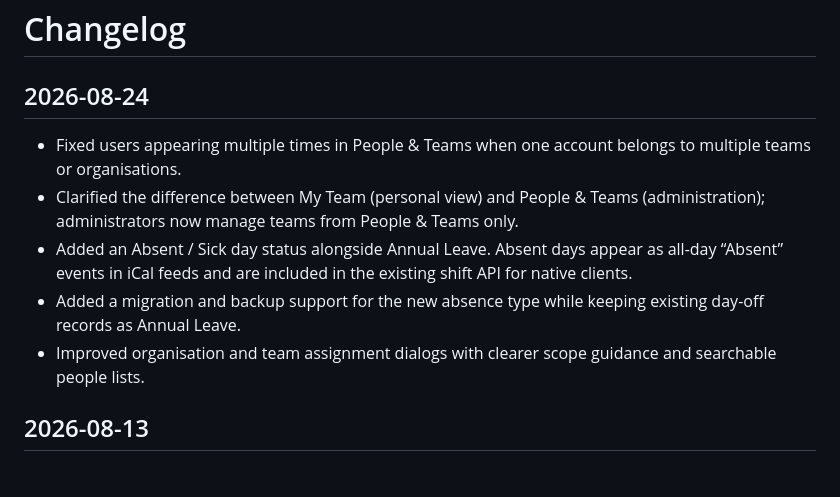
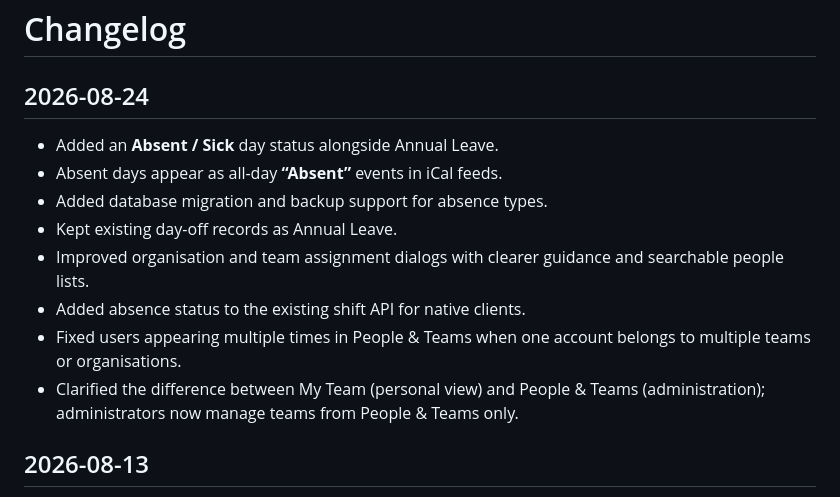
Before and after one commit to loucas781/ForgeShift, a Markdown page: changelog.md, the part around the change. Drawn GitHub-style.

Commit message:
Reorganize absence and team management changelog entries

```diff
--- a/changelog.md
+++ b/changelog.md
@@ -2,11 +2,14 @@
 
 ## 2026-08-24
 
+- Added an **Absent / Sick** day status alongside Annual Leave.
+- Absent days appear as all-day **“Absent”** events in iCal feeds.
+- Added database migration and backup support for absence types.
+- Kept existing day-off records as Annual Leave.
+- Improved organisation and team assignment dialogs with clearer guidance and searchable people lists.
+- Added absence status to the existing shift API for native clients.
 - Fixed users appearing multiple times in People & Teams when one account belongs to multiple teams or organisations.
 - Clarified the difference between My Team (personal view) and People & Teams (administration); administrators now manage teams from People & Teams only.
-- Added an Absent / Sick day status alongside Annual Leave. Absent days appear as all-day “Absent” events in iCal feeds and are included in the existing shift API for native clients.
-- Added a migration and backup support for the new absence type while keeping existing day-off records as Annual Leave.
-- Improved organisation and team assignment dialogs with clearer scope guidance and searchable people lists.
 
 ## 2026-08-13
 
```
